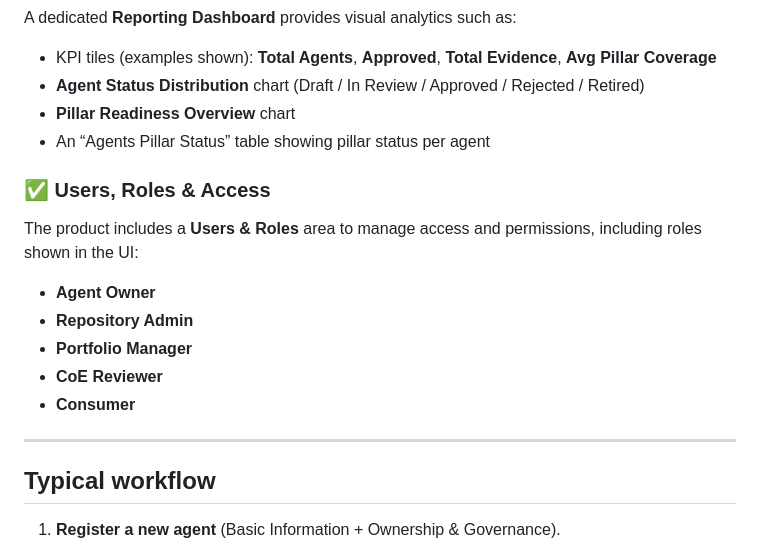
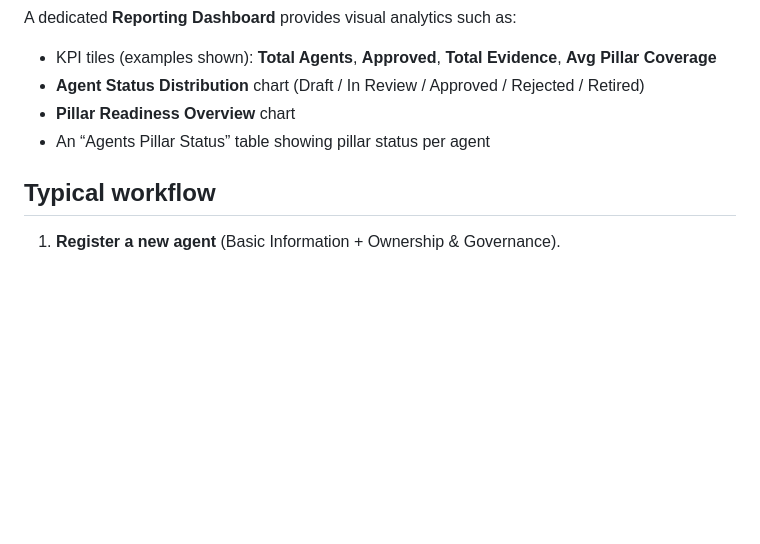
Before and after one commit to BojanBuhac/AI-Agent-Central, a Markdown page: README.md, the part around the change. GitHub-like rendering; blank space fills up the shorter version.

Commit message:
Remove Users, Roles & Access section from README
Removed the Users, Roles & Access section from the README.

```diff
--- a/README.md
+++ b/README.md
@@ -76,16 +76,6 @@ A dedicated **Reporting Dashboard** provides visual analytics such as:
 - **Pillar Readiness Overview** chart
 - An “Agents Pillar Status” table showing pillar status per agent
 
-### ✅ Users, Roles & Access
-The product includes a **Users & Roles** area to manage access and permissions, including roles shown in the UI:
-- **Agent Owner**
-- **Repository Admin**
-- **Portfolio Manager**
-- **CoE Reviewer**
-- **Consumer**
-
----
-
 ## Typical workflow
 
 1. **Register a new agent** (Basic Information + Ownership & Governance).
```
